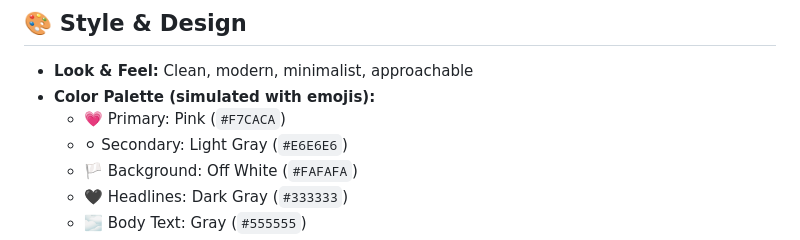
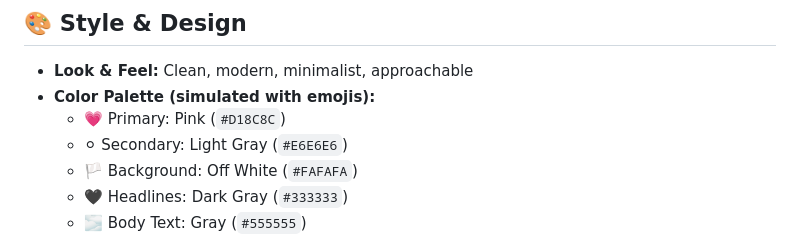
Before and after one commit to dothymejes-lgtm/dothymejes.github.io, a Markdown page: README.md, the part around the change. GitHub-like rendering.

```diff
--- a/README.md
+++ b/README.md
@@ -16,7 +16,7 @@ Welcome to my personal portfolio website! This showcases my skills as a **Licens
 ## 🎨 Style & Design
 - **Look & Feel:** Clean, modern, minimalist, approachable
 - **Color Palette (simulated with emojis):**
-  - 💗 Primary: Pink (`#F7CACA`)
+  - 💗 Primary: Pink (`#D18C8C`)
   - ⚪ Secondary: Light Gray (`#E6E6E6`)
   - 🏳 Background: Off White (`#FAFAFA`)
   - 🖤 Headlines: Dark Gray (`#333333`)
```
